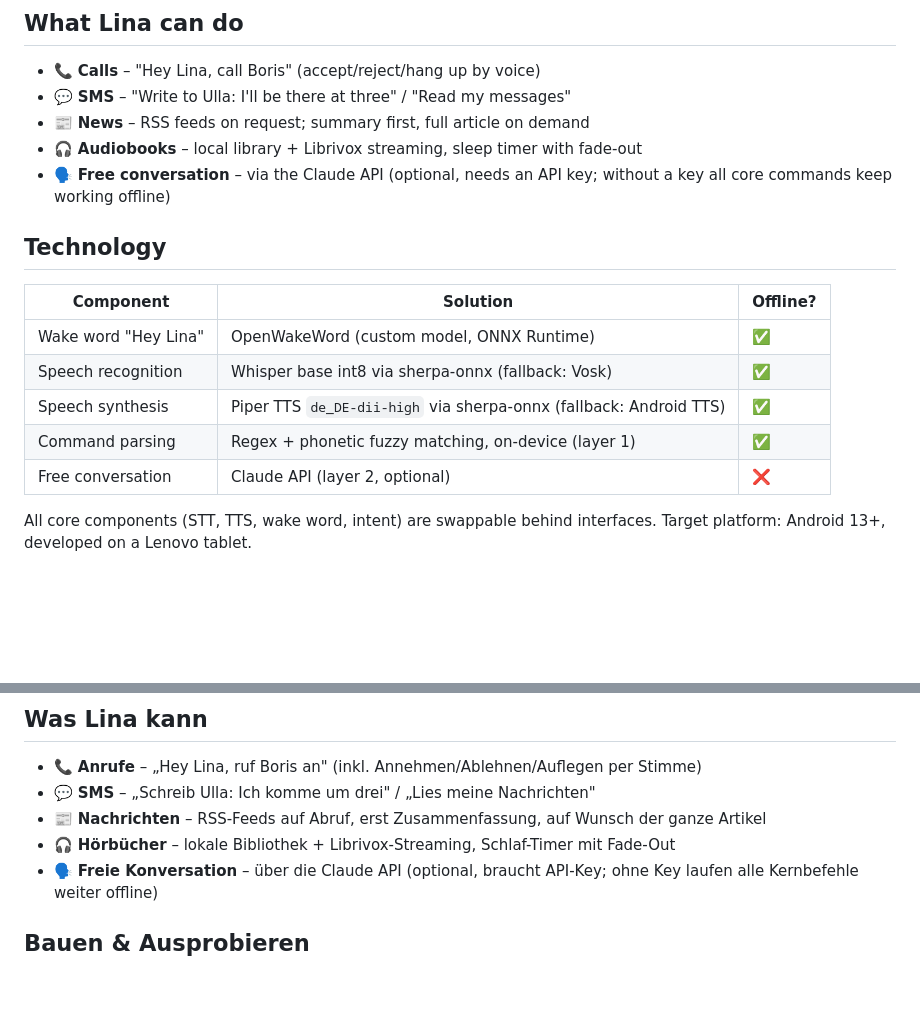
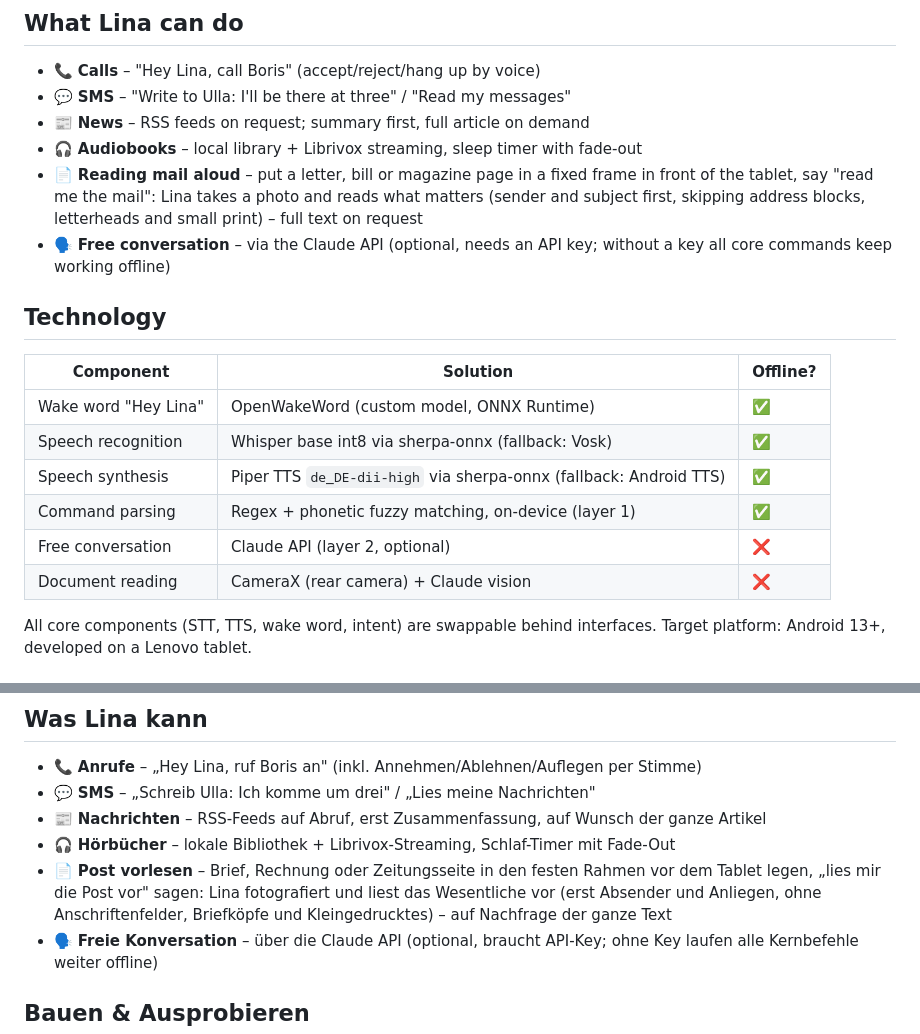
Before and after one commit to KostakisMT/lina-assistant, a Markdown page: README.md, 2 parts joined by grey strips. Drawn GitHub-style; blank space fills up the shorter version.

Commit message:
Doku: Dokument-Vorlesen in README (zweisprachig) und CLAUDE.md
Co-Authored-By: Claude Fable 5 <noreply@anthropic.com>

```diff
--- a/README.md
+++ b/README.md
@@ -28,6 +28,10 @@ device along the way.
 - 💬 **SMS** – "Write to Ulla: I'll be there at three" / "Read my messages"
 - 📰 **News** – RSS feeds on request; summary first, full article on demand
 - 🎧 **Audiobooks** – local library + Librivox streaming, sleep timer with fade-out
+- 📄 **Reading mail aloud** – put a letter, bill or magazine page in a fixed
+  frame in front of the tablet, say "read me the mail": Lina takes a photo and
+  reads what matters (sender and subject first, skipping address blocks,
+  letterheads and small print) – full text on request
 - 🗣️ **Free conversation** – via the Claude API (optional, needs an API key;
   without a key all core commands keep working offline)
 
@@ -40,6 +44,7 @@ device along the way.
 | Speech synthesis | Piper TTS `de_DE-dii-high` via sherpa-onnx (fallback: Android TTS) | ✅ |
 | Command parsing | Regex + phonetic fuzzy matching, on-device (layer 1) | ✅ |
 | Free conversation | Claude API (layer 2, optional) | ❌ |
+| Document reading | CameraX (rear camera) + Claude vision | ❌ |
 
 All core components (STT, TTS, wake word, intent) are swappable behind
 interfaces. Target platform: Android 13+, developed on a Lenovo tablet.
@@ -92,6 +97,10 @@ Getragen von einem gemeinnützigen Verein – kein kommerzielles Produkt.
 - 💬 **SMS** – „Schreib Ulla: Ich komme um drei" / „Lies meine Nachrichten"
 - 📰 **Nachrichten** – RSS-Feeds auf Abruf, erst Zusammenfassung, auf Wunsch der ganze Artikel
 - 🎧 **Hörbücher** – lokale Bibliothek + Librivox-Streaming, Schlaf-Timer mit Fade-Out
+- 📄 **Post vorlesen** – Brief, Rechnung oder Zeitungsseite in den festen Rahmen
+  vor dem Tablet legen, „lies mir die Post vor" sagen: Lina fotografiert und
+  liest das Wesentliche vor (erst Absender und Anliegen, ohne Anschriftenfelder,
+  Briefköpfe und Kleingedrucktes) – auf Nachfrage der ganze Text
 - 🗣️ **Freie Konversation** – über die Claude API (optional, braucht API-Key;
   ohne Key laufen alle Kernbefehle weiter offline)
 
```
Also changed, not shown: CLAUDE.md (+18 -0 lines).
